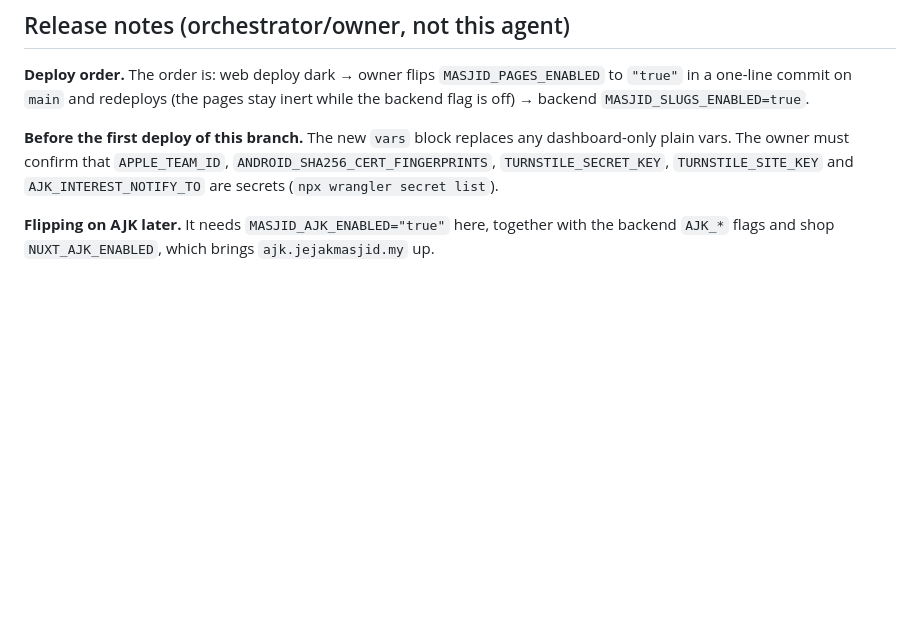
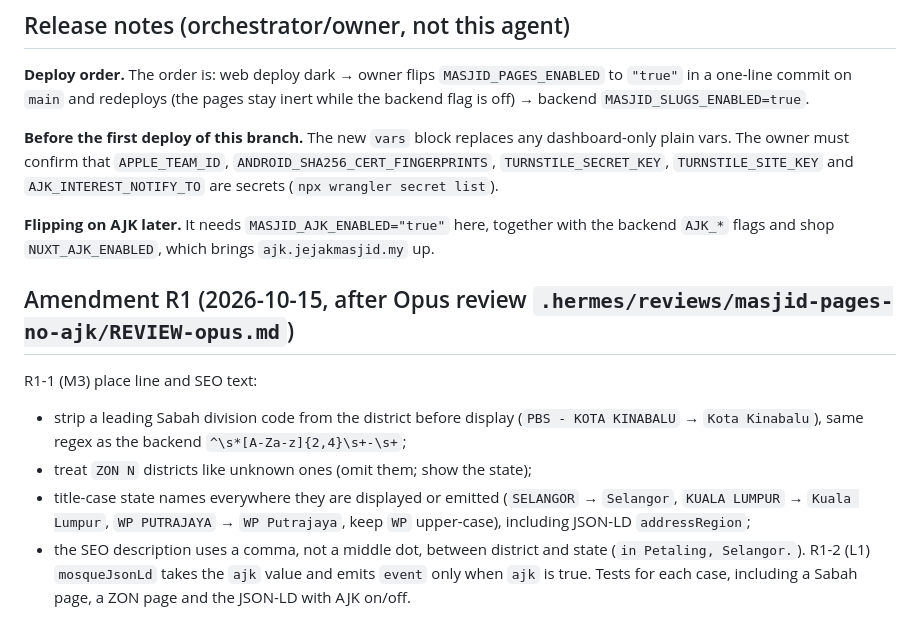
Before and after one commit to loqmandev/project-masjid-web, a Markdown page: SPEC_masjid-pages-no-ajk.md, the part around the change. GitHub-like rendering; blank space fills up the shorter version.

Commit message:
docs: amend masjid pages spec with R1 place-line and JSON-LD rules
Co-Authored-By: Claude Sonnet 5.5 <noreply@anthropic.com>

```diff
--- a/SPEC_masjid-pages-no-ajk.md
+++ b/SPEC_masjid-pages-no-ajk.md
@@ -175,3 +175,14 @@ are secrets (`npx wrangler secret list`).
 
 **Flipping on AJK later.** It needs `MASJID_AJK_ENABLED="true"` here, together with the backend `AJK_*` flags and shop
 `NUXT_AJK_ENABLED`, which brings `ajk.jejakmasjid.my` up.
+
+
+## Amendment R1 (2026-10-15, after Opus review `.hermes/reviews/masjid-pages-no-ajk/REVIEW-opus.md`)
+
+R1-1 (M3) place line and SEO text:
+- strip a leading Sabah division code from the district before display (`PBS - KOTA KINABALU` → `Kota Kinabalu`), same regex as the backend `^\s*[A-Za-z]{2,4}\s+-\s+`;
+- treat `ZON N` districts like unknown ones (omit them; show the state);
+- title-case state names everywhere they are displayed or emitted (`SELANGOR` → `Selangor`, `KUALA LUMPUR` → `Kuala Lumpur`, `WP PUTRAJAYA` → `WP Putrajaya`, keep `WP` upper-case), including JSON-LD `addressRegion`;
+- the SEO description uses a comma, not a middle dot, between district and state (`in Petaling, Selangor.`).
+R1-2 (L1) `mosqueJsonLd` takes the `ajk` value and emits `event` only when `ajk` is true.
+Tests for each case, including a Sabah page, a ZON page and the JSON-LD with AJK on/off.
```
